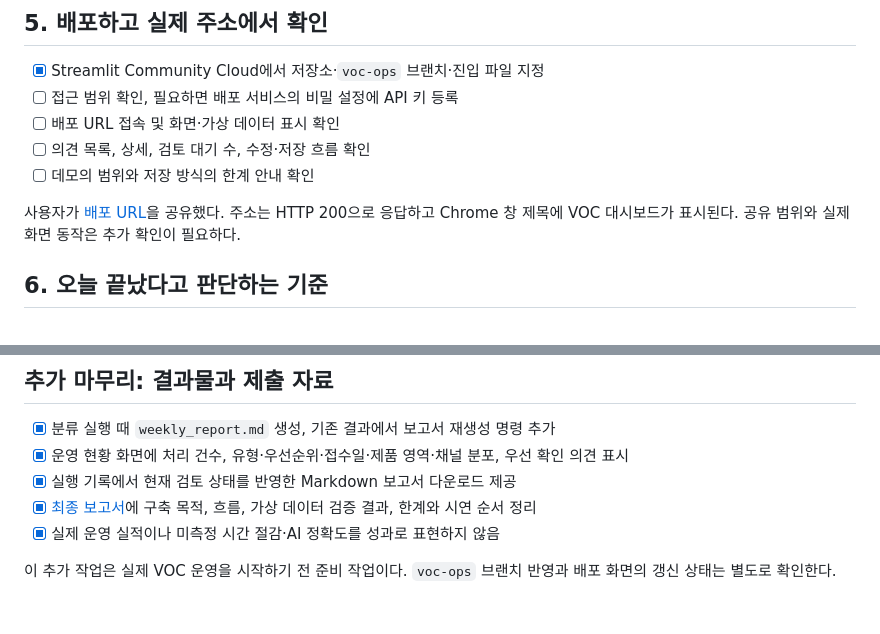
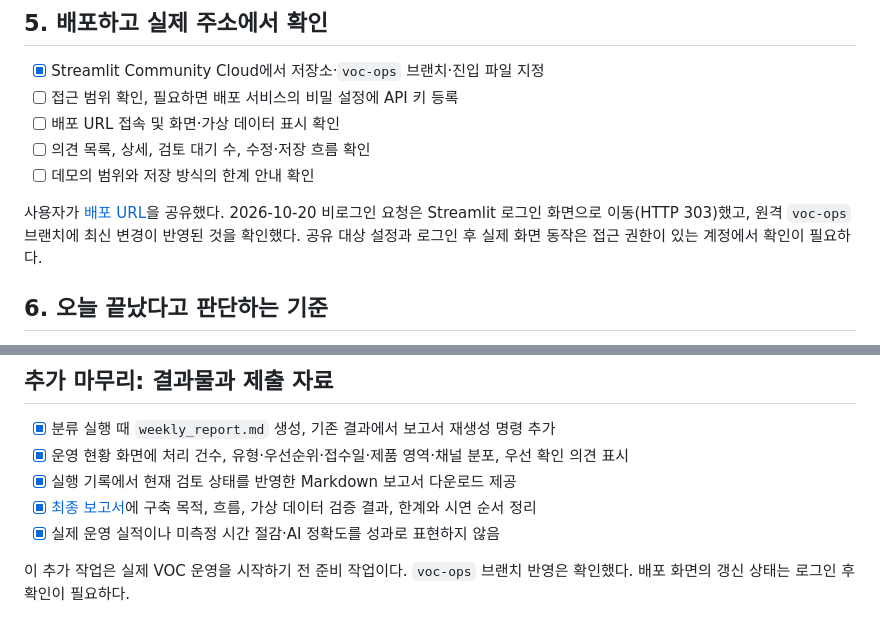
Before and after one commit to RedHareTeam/mobv, a Markdown page: TODAY_FINISH_CHECKLIST.md, 2 parts joined by grey strips. Drawn GitHub-style.

Commit message:
Clarify private demo verification status

```diff
--- a/TODAY_FINISH_CHECKLIST.md
+++ b/TODAY_FINISH_CHECKLIST.md
@@ -43,7 +43,7 @@
 - [ ] 의견 목록, 상세, 검토 대기 수, 수정·저장 흐름 확인
 - [ ] 데모의 범위와 저장 방식의 한계 안내 확인
 
-사용자가 [배포 URL](https://mobv-voc-op.streamlit.app/)을 공유했다. 주소는 HTTP 200으로 응답하고 Chrome 창 제목에 VOC 대시보드가 표시된다. 공유 범위와 실제 화면 동작은 추가 확인이 필요하다.
+사용자가 [배포 URL](https://mobv-voc-op.streamlit.app/)을 공유했다. 2026-10-20 비로그인 요청은 Streamlit 로그인 화면으로 이동(HTTP 303)했고, 원격 `voc-ops` 브랜치에 최신 변경이 반영된 것을 확인했다. 공유 대상 설정과 로그인 후 실제 화면 동작은 접근 권한이 있는 계정에서 확인이 필요하다.
 
 ## 6. 오늘 끝났다고 판단하는 기준
 
@@ -65,4 +65,4 @@
 - [x] [최종 보고서](docs/FINAL_REPORT.md)에 구축 목적, 흐름, 가상 데이터 검증 결과, 한계와 시연 순서 정리
 - [x] 실제 운영 실적이나 미측정 시간 절감·AI 정확도를 성과로 표현하지 않음
 
-이 추가 작업은 실제 VOC 운영을 시작하기 전 준비 작업이다. `voc-ops` 브랜치 반영과 배포 화면의 갱신 상태는 별도로 확인한다.
+이 추가 작업은 실제 VOC 운영을 시작하기 전 준비 작업이다. `voc-ops` 브랜치 반영은 확인했다. 배포 화면의 갱신 상태는 로그인 후 확인이 필요하다.
```
Also changed, not shown: README.md (+1 -1 lines).
